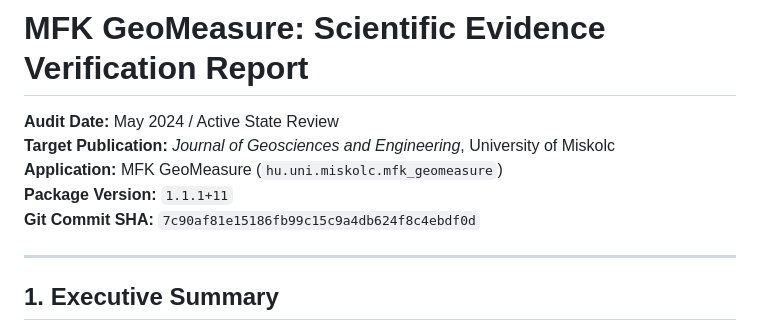
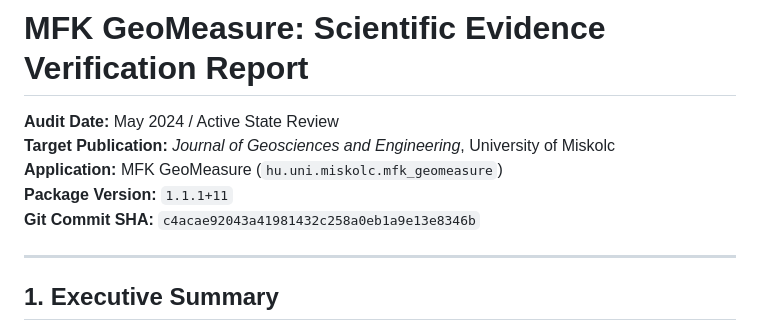
Before and after one commit to szaaat/MFKGeoMeasure, a Markdown page: MFK_GeoMeasure_Scientific_Evidence_Report.md, the part around the change. Drawn GitHub-style.

```diff
--- a/MFK_GeoMeasure_Scientific_Evidence_Report.md
+++ b/MFK_GeoMeasure_Scientific_Evidence_Report.md
@@ -4,7 +4,7 @@
 **Target Publication:** *Journal of Geosciences and Engineering*, University of Miskolc
 **Application:** MFK GeoMeasure (`hu.uni.miskolc.mfk_geomeasure`)
 **Package Version:** `1.1.1+11`
-**Git Commit SHA:** `7c90af81e15186fb99c15c9a4db624f8c4ebdf0d`
+**Git Commit SHA:** `c4acae92043a41981432c258a0eb1a9e13e8346b`
 
 ---
 
```
Also changed, not shown: MFK_GeoMeasure_Final_Code_Review.md (+1 -1 lines), MFK_GeoMeasure_Final_Interoperability_Check.md (+1 -1 lines).
